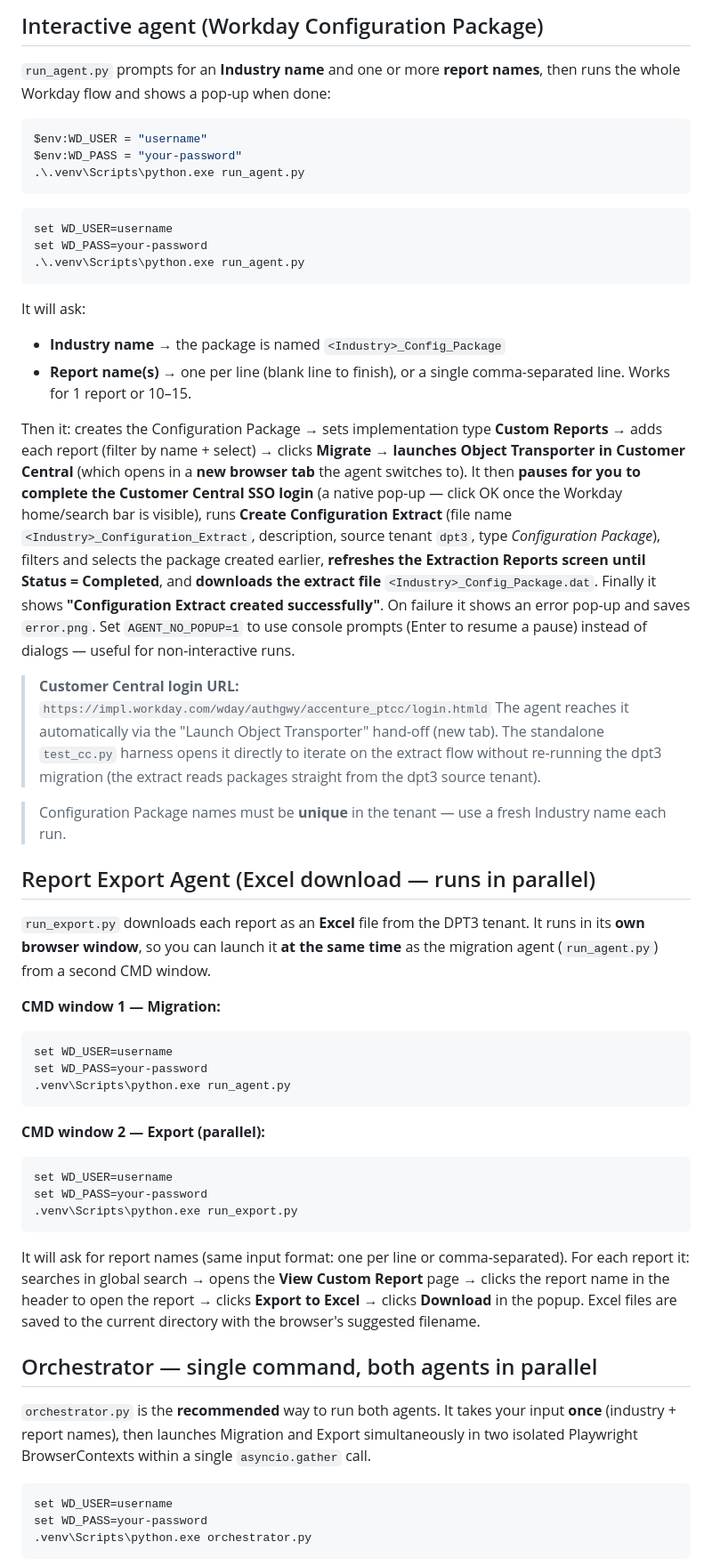
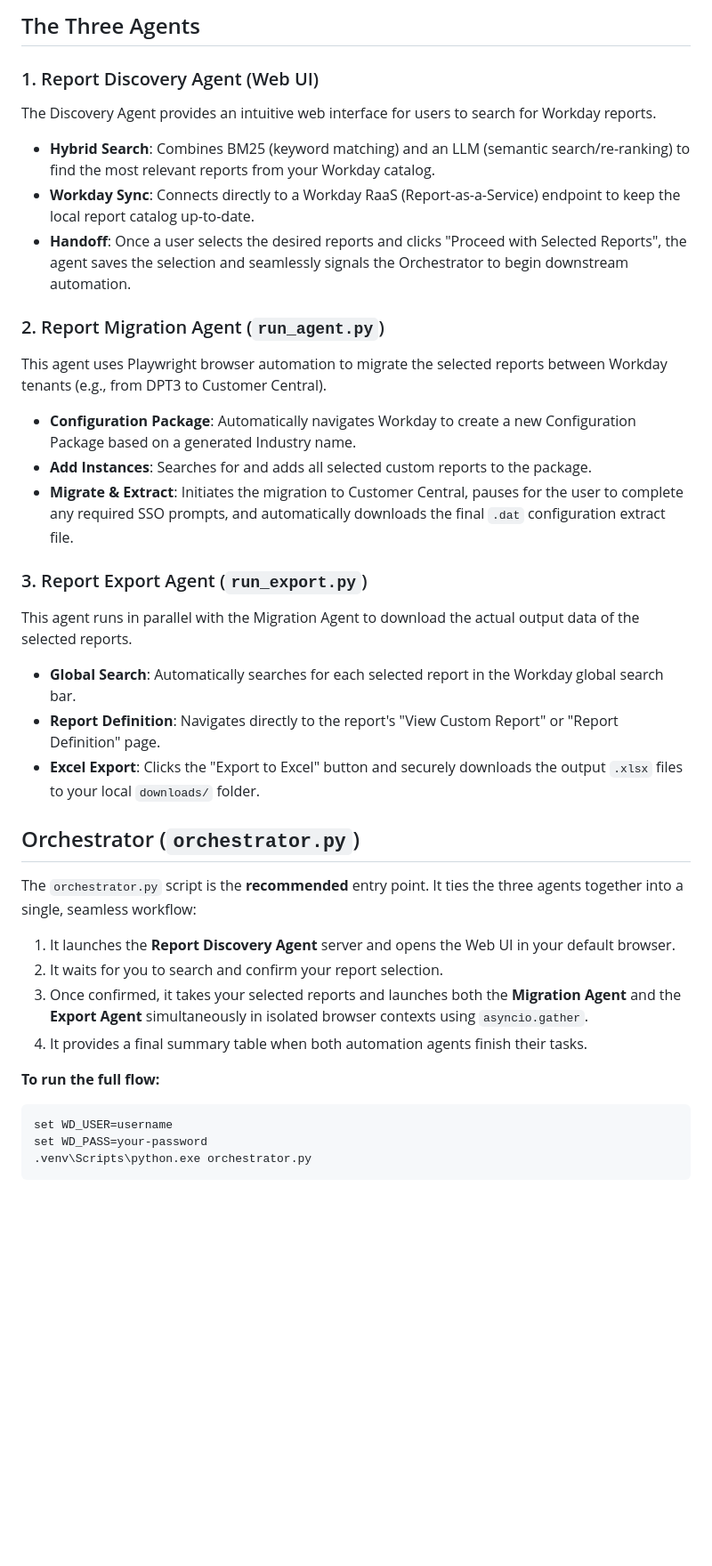
Before and after one commit to WorkdayGenAI/Workday-GenAI-Reporting, a Markdown page: README.md, the part around one of its changes. Shown at 89% size. GitHub-like rendering; blank space fills up the shorter version.

Commit message:
Update README with flow diagram and agent details

````diff
--- a/README.md
+++ b/README.md
@@ -16,78 +16,35 @@ python -m venv .venv
 ```
 
-## Interactive agent (Workday Configuration Package)
+## The Three Agents
 
-`run_agent.py` prompts for an **Industry name** and one or more **report names**, then runs
-the whole Workday flow and shows a pop-up when done:
+### 1. Report Discovery Agent (Web UI)
+The Discovery Agent provides an intuitive web interface for users to search for Workday reports.
+- **Hybrid Search**: Combines BM25 (keyword matching) and an LLM (semantic search/re-ranking) to find the most relevant reports from your Workday catalog.
+- **Workday Sync**: Connects directly to a Workday RaaS (Report-as-a-Service) endpoint to keep the local report catalog up-to-date.
+- **Handoff**: Once a user selects the desired reports and clicks "Proceed with Selected Reports", the agent saves the selection and seamlessly signals the Orchestrator to begin downstream automation.
 
-```powershell
-$env:WD_USER = "username"
-$env:WD_PASS = "your-password"
-.\.venv\Scripts\python.exe run_agent.py
-```
+### 2. Report Migration Agent (`run_agent.py`)
+This agent uses Playwright browser automation to migrate the selected reports between Workday tenants (e.g., from DPT3 to Customer Central).
+- **Configuration Package**: Automatically navigates Workday to create a new Configuration Package based on a generated Industry name.
+- **Add Instances**: Searches for and adds all selected custom reports to the package.
+- **Migrate & Extract**: Initiates the migration to Customer Central, pauses for the user to complete any required SSO prompts, and automatically downloads the final `.dat` configuration extract file.
 
-```CMD
-set WD_USER=username
-set WD_PASS=your-password
-.\.venv\Scripts\python.exe run_agent.py
-```
+### 3. Report Export Agent (`run_export.py`)
+This agent runs in parallel with the Migration Agent to download the actual output data of the selected reports.
+- **Global Search**: Automatically searches for each selected report in the Workday global search bar.
+- **Report Definition**: Navigates directly to the report's "View Custom Report" or "Report Definition" page.
+- **Excel Export**: Clicks the "Export to Excel" button and securely downloads the output `.xlsx` files to your local `downloads/` folder.
 
-It will ask:
-- **Industry name** → the package is named `<Industry>_Config_Package`
-- **Report name(s)** → one per line (blank line to finish), or a single comma-separated line.
-  Works for 1 report or 10–15.
+## Orchestrator (`orchestrator.py`)
 
-Then it: creates the Configuration Package → sets implementation type **Custom Reports** →
-adds each report (filter by name + select) → clicks **Migrate** → **launches Object
-Transporter in Customer Central** (which opens in a **new browser tab** the agent switches to).
-It then **pauses for you to complete the Customer Central SSO login** (a native pop-up — click
-OK once the Workday home/search bar is visible), runs **Create Configuration Extract** (file
-name `<Industry>_Configuration_Extract`, description, source tenant `dpt3`, type *Configuration
-Package*), filters and selects the package created earlier, **refreshes the Extraction Reports
-screen until Status = Completed**, and **downloads the extract file** `<Industry>_Config_Package.dat`.
-Finally it shows **"Configuration Extract created successfully"**. On failure it shows an error
-pop-up and saves `error.png`. Set `AGENT_NO_POPUP=1` to use console prompts (Enter to resume a
-pause) instead of dialogs — useful for non-interactive runs.
+The `orchestrator.py` script is the **recommended** entry point. It ties the three agents together into a single, seamless workflow:
 
-> **Customer Central login URL:** `https://impl.workday.com/wday/authgwy/accenture_ptcc/login.htmld`
-> The agent reaches it automatically via the "Launch Object Transporter" hand-off (new tab).
-> The standalone `test_cc.py` harness opens it directly to iterate on the extract flow without
-> re-running the dpt3 migration (the extract reads packages straight from the dpt3 source tenant).
+1. It launches the **Report Discovery Agent** server and opens the Web UI in your default browser.
+2. It waits for you to search and confirm your report selection.
+3. Once confirmed, it takes your selected reports and launches both the **Migration Agent** and the **Export Agent** simultaneously in isolated browser contexts using `asyncio.gather`.
+4. It provides a final summary table when both automation agents finish their tasks.
 
-> Configuration Package names must be **unique** in the tenant — use a fresh Industry name each run.
-
-## Report Export Agent (Excel download — runs in parallel)
-
-`run_export.py` downloads each report as an **Excel** file from the DPT3 tenant.
-It runs in its **own browser window**, so you can launch it **at the same time** as
-the migration agent (`run_agent.py`) from a second CMD window.
-
-**CMD window 1 — Migration:**
-```cmd
-set WD_USER=username
-set WD_PASS=your-password
-.venv\Scripts\python.exe run_agent.py
-```
-
-**CMD window 2 — Export (parallel):**
-```cmd
-set WD_USER=username
-set WD_PASS=your-password
-.venv\Scripts\python.exe run_export.py
-```
-
-It will ask for report names (same input format: one per line or comma-separated).
-For each report it: searches in global search → opens the **View Custom Report** page
-→ clicks the report name in the header to open the report → clicks **Export to Excel**
-→ clicks **Download** in the popup. Excel files are saved to the current directory
-with the browser's suggested filename.
-
-## Orchestrator — single command, both agents in parallel
-
-`orchestrator.py` is the **recommended** way to run both agents. It takes your input
-**once** (industry + report names), then launches Migration and Export simultaneously
-in two isolated Playwright BrowserContexts within a single `asyncio.gather` call.
-
+**To run the full flow:**
 ```cmd
 set WD_USER=username
 set WD_PASS=your-password
````
Also changed, not shown: other parts of README.md (+12 -19 lines).
